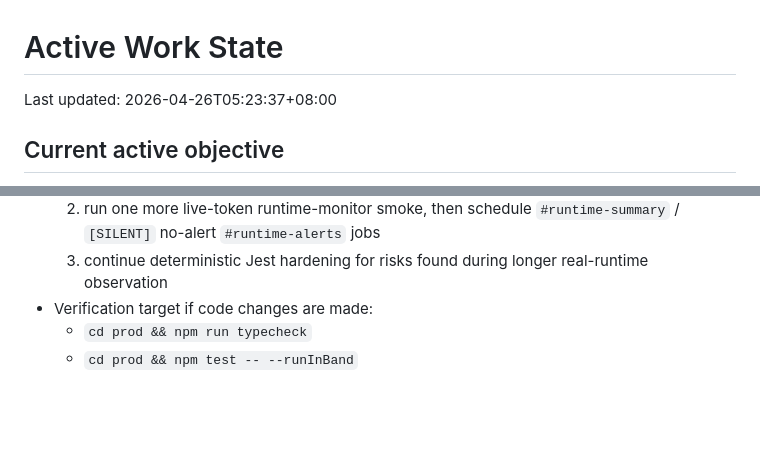
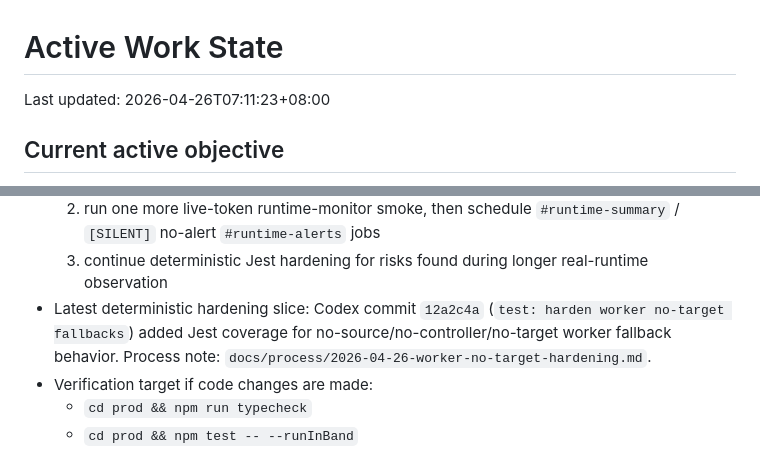
Before and after one commit to lanyusea/screeps, a Markdown page: docs/process/active-work-state.md, 2 parts joined by grey strips. Drawn GitHub-style; blank space fills up the shorter version.

Commit message:
docs: record worker no-target hardening

```diff
--- a/docs/process/active-work-state.md
+++ b/docs/process/active-work-state.md
@@ -1,6 +1,6 @@
 # Active Work State
 
-Last updated: 2026-04-26T05:23:37+08:00
+Last updated: 2026-04-26T07:11:23+08:00
 
 ## Current active objective
 
@@ -174,6 +174,7 @@ P0: stabilize and monitor the Screeps agent operating system before continuing n
   1. automate the pinned private-server smoke harness and redacted observation capture
   2. run one more live-token runtime-monitor smoke, then schedule `#runtime-summary` / `[SILENT]` no-alert `#runtime-alerts` jobs
   3. continue deterministic Jest hardening for risks found during longer real-runtime observation
+- Latest deterministic hardening slice: Codex commit `12a2c4a` (`test: harden worker no-target fallbacks`) added Jest coverage for no-source/no-controller/no-target worker fallback behavior. Process note: `docs/process/2026-04-26-worker-no-target-hardening.md`.
 - Verification target if code changes are made:
   - `cd prod && npm run typecheck`
   - `cd prod && npm test -- --runInBand`
```
Also changed, not shown: docs/ops/roadmap.md (+2 -2 lines), docs/process/2026-04-26-worker-no-target-hardening.md (added, +48 -0 lines).
